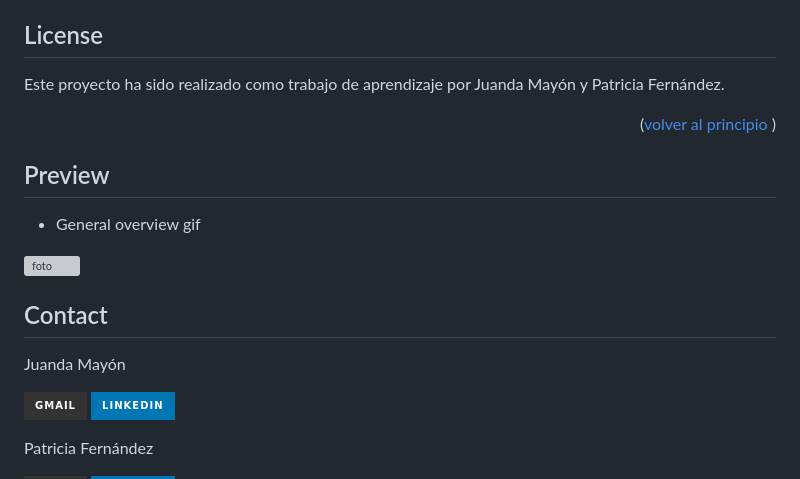
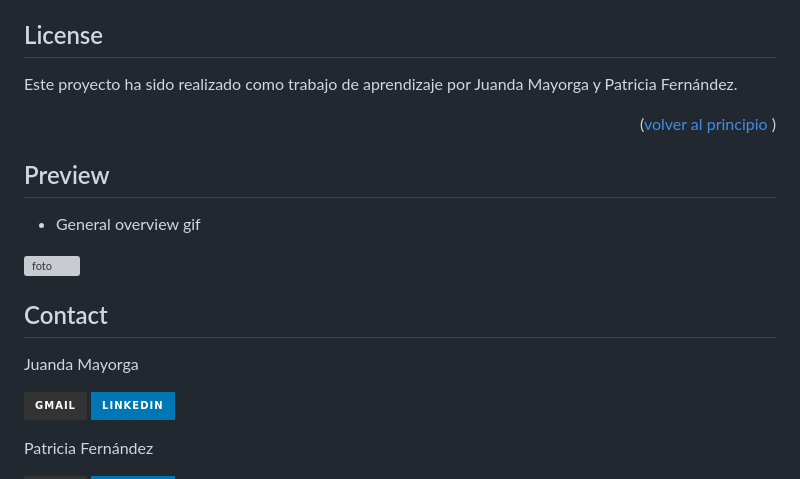
Before and after one commit to pafz/bootstrap_Juanda_PatriciaF, a Markdown page: README.md, the part around the change. Rendered like a GitHub page; badges without logos; grey boxes are pictures that could not be loaded.

```diff
--- a/README.md
+++ b/README.md
@@ -80,7 +80,7 @@ En este proyecto se desarrolla una página web que consta de 2 páginas, en la q
 
 ## License
 
-Este proyecto ha sido realizado como trabajo de aprendizaje por Juanda Mayón y Patricia Fernández.
+Este proyecto ha sido realizado como trabajo de aprendizaje por Juanda Mayorga y Patricia Fernández.
 
 <p align="right">(<a href="README.md#top">volver al principio </a>)</p>
 
@@ -97,7 +97,7 @@ Este proyecto ha sido realizado como trabajo de aprendizaje por Juanda Mayón y
 ## Contact
 
   <p align="justify">
-Juanda Mayón
+Juanda Mayorga
 
 <a href = "mailto:juandamt00@gmail.com"><img src="https://img.shields.io/badge/-Gmail-%23333?style=for-the-badge&logo=gmail&logoColor=white" target="_blank"></a>
 <a href="https://www.linkedin.com/in/juandamt" target="_blank"><img src="https://img.shields.io/badge/-LinkedIn-%230077B5?style=for-the-badge&logo=linkedin&logoColor=white" target="_blank"></a>
```
